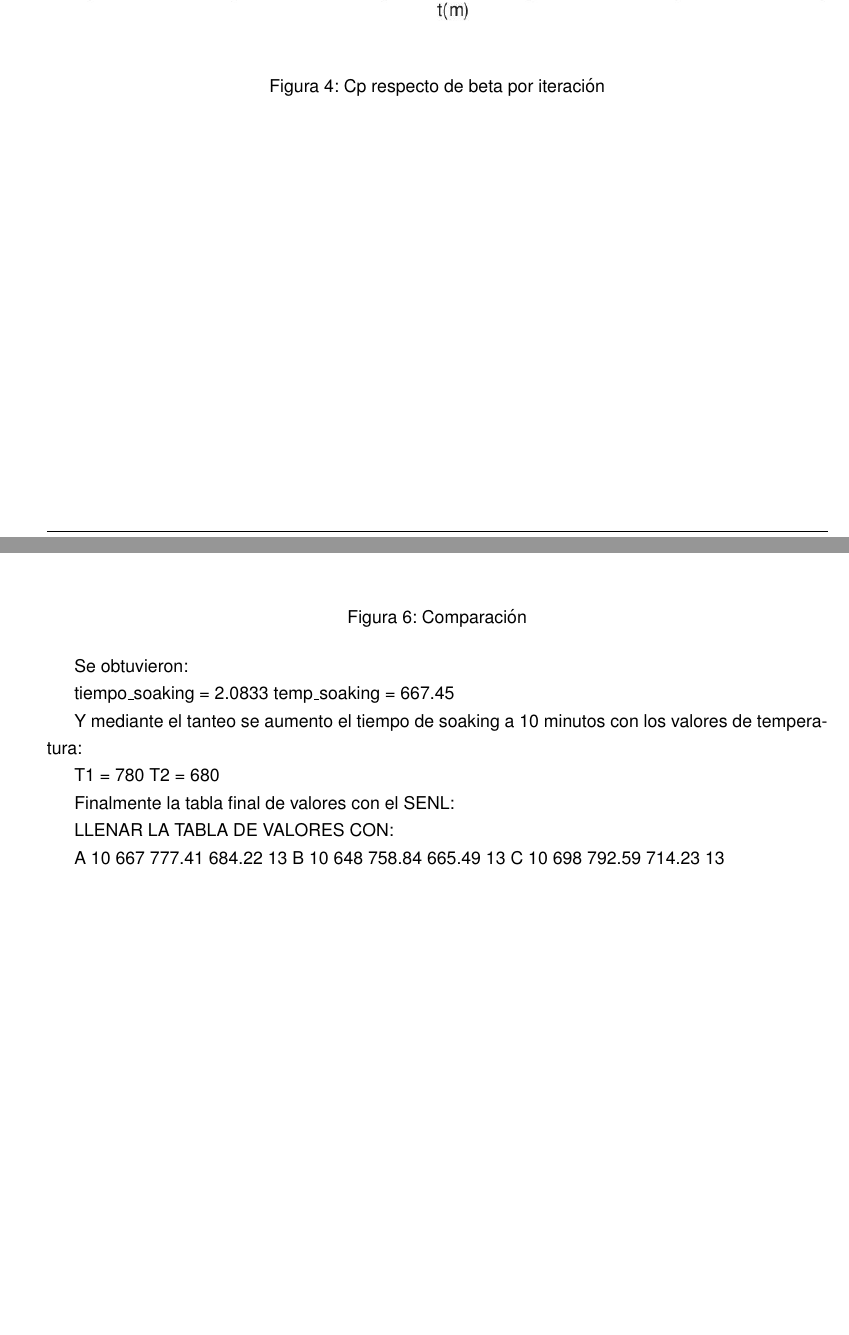
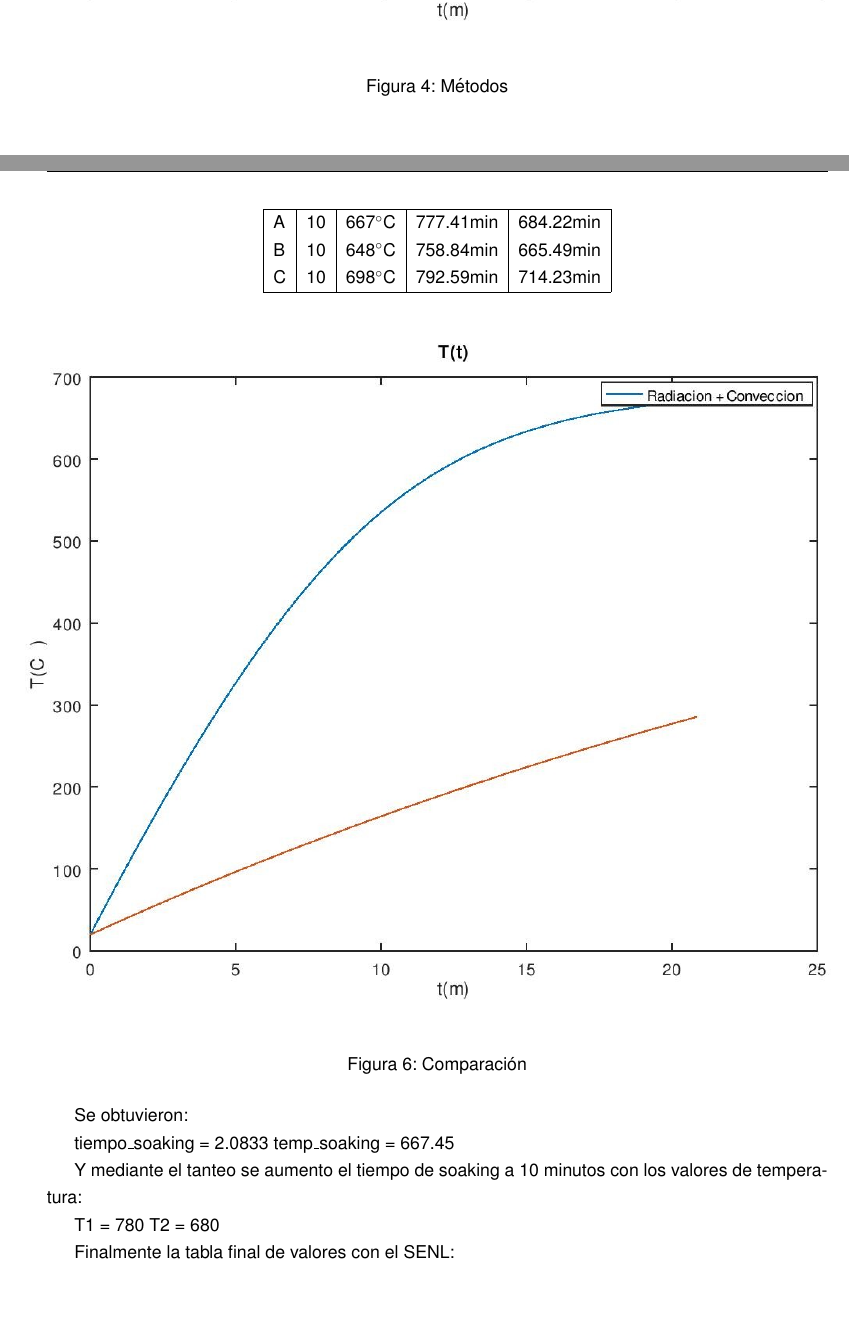
Before and after one commit to FdelMazo/7512-Numerico, a LaTeX document (TP2/TP2-Informe.tex): two parts of pages 14 and 16 of 20, joined at a grey line, cut at the place of the change, the shorter picture padded with empty space. Compiled offline with pdfLaTeX.

Commit message:
TP2 informe, compilación n2

```diff
--- a/TP2/TP2-Informe.tex
+++ b/TP2/TP2-Informe.tex
@@ -20,6 +20,7 @@
   columns=fullflexible,
   frame=single,
   breaklines=true,
+  literate={°}{{$\degree$}}1,
   postbreak=\mbox{\textcolor{red}{$\hookrightarrow$}\space},
 }
 
@@ -156,7 +157,7 @@ Utilizando ambos metodos de resolucion de ecuaciones diferenciales se llegaron a
 
 \begin{figure}[H]
 	\makebox[\textwidth][c]{\includegraphics[width=1.2\textwidth]{figuras/metodos.jpg}}
-	\caption{Cp respecto de beta por iteración}
+	\caption{Métodos}
 	\label{fig:metodos}
 \end{figure}
 
@@ -186,11 +187,16 @@ T2 = 680
 
 Finalmente la tabla final de valores con el SENL:
 
-LLENAR LA TABLA DE VALORES CON:
-
-A 10 667 777.41 684.22 13
-B 10 648 758.84 665.49 13
-C 10 698 792.59 714.23 13
+\begin{table}[]
+\centering
+\begin{tabular}{|l|l|l|l|l|}
+\hline
+A & 10 & 667\degree C & 777.41min & 684.22min \\
+B & 10 & 648\degree C & 758.84min & 665.49min \\
+C & 10 & 698\degree C & 792.59min & 714.23min \\
+\hline
+\end{tabular}
+\end{table}
 
 \section{Conclusiones}
 
```
Also changed, not shown: TP2/TP2-Informe.pdf, TP2/figuras/comparacion.jpg, 1 other file.
